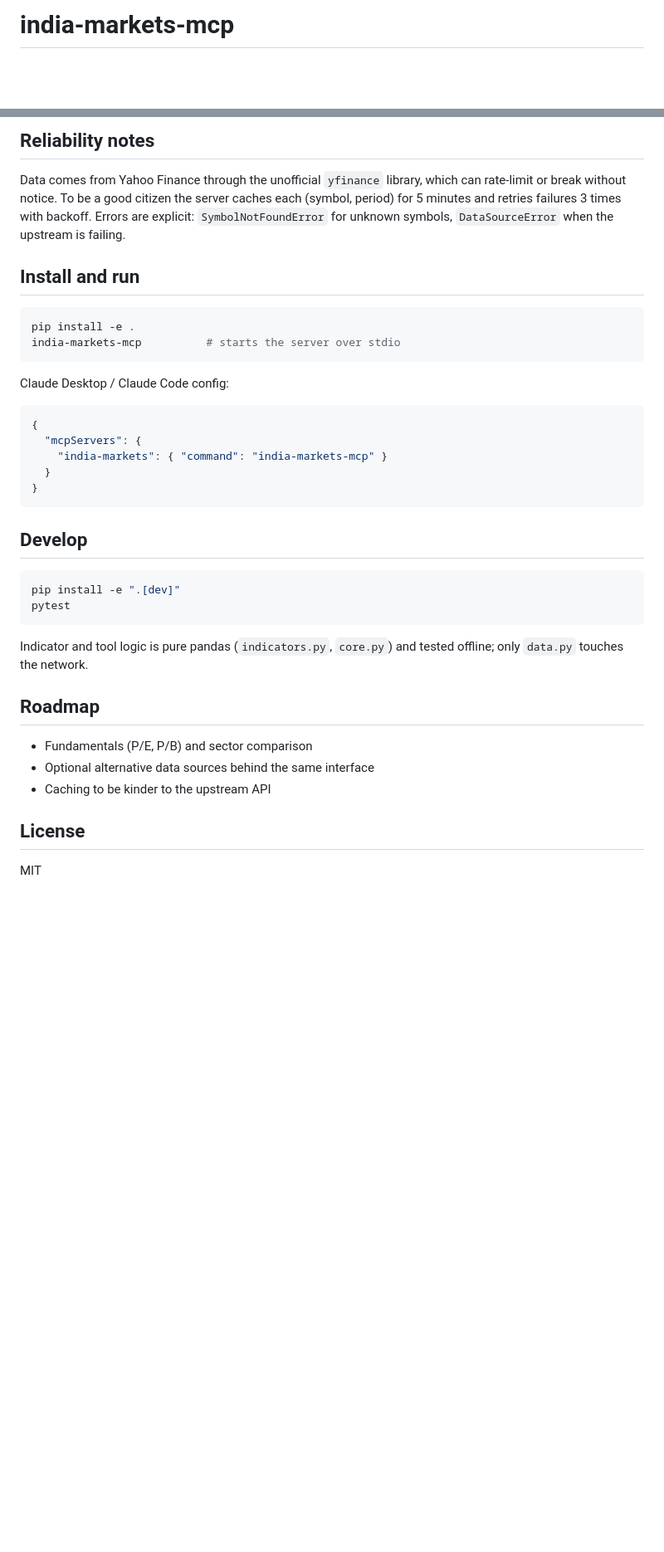
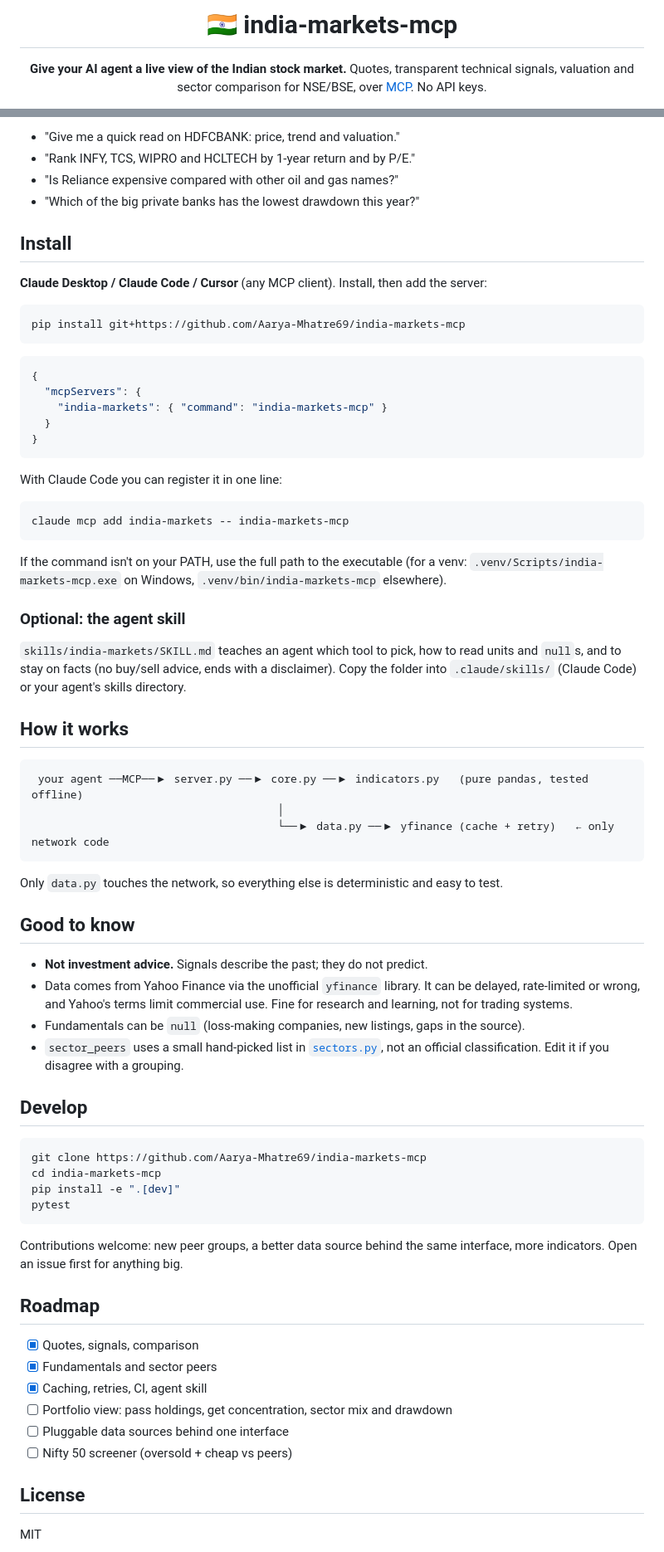
Before and after one commit to Aarya-Mhatre69/india-markets-mcp, a Markdown page: README.md, 2 parts joined by grey strips. Shown at 83% size. Drawn GitHub-style; blank space fills up the shorter version.

````diff
--- a/README.md
+++ b/README.md
@@ -1,3 +1,8 @@
-# india-markets-mcp
+<div align="center">
+
+# 🇮🇳 india-markets-mcp
+
+**Give your AI agent a live view of the Indian stock market.**
+Quotes, transparent technical signals, valuation and sector comparison for NSE/BSE, over [MCP](https://modelcontextprotocol.io). No API keys.
 
 [![CI](https://github.com/Aarya-Mhatre69/india-markets-mcp/actions/workflows/ci.yml/badge.svg)](https://github.com/Aarya-Mhatre69/india-markets-mcp/actions/workflows/ci.yml)
@@ -23,18 +67,16 @@ includes the rule text, so an agent can explain *why* a label was chosen.
 
-## Reliability notes
+- "Give me a quick read on HDFCBANK: price, trend and valuation."
+- "Rank INFY, TCS, WIPRO and HCLTECH by 1-year return and by P/E."
+- "Is Reliance expensive compared with other oil and gas names?"
+- "Which of the big private banks has the lowest drawdown this year?"
 
-Data comes from Yahoo Finance through the unofficial `yfinance` library, which can rate-limit or break without notice.
-To be a good citizen the server caches each (symbol, period) for 5 minutes and retries failures 3 times with backoff.
-Errors are explicit: `SymbolNotFoundError` for unknown symbols, `DataSourceError` when the upstream is failing.
+## Install
 
-## Install and run
+**Claude Desktop / Claude Code / Cursor** (any MCP client). Install, then add the server:
 
 ```bash
-pip install -e .
-india-markets-mcp          # starts the server over stdio
+pip install git+https://github.com/Aarya-Mhatre69/india-markets-mcp
 ```
-
-Claude Desktop / Claude Code config:
 
 ```json
 {
@@ -44,20 +86,54 @@ Claude Desktop / Claude Code config:
 }
 ```
 
+With Claude Code you can register it in one line:
+
+```bash
+claude mcp add india-markets -- india-markets-mcp
+```
+
+If the command isn't on your PATH, use the full path to the executable (for a venv: `.venv/Scripts/india-markets-mcp.exe` on Windows, `.venv/bin/india-markets-mcp` elsewhere).
+
+### Optional: the agent skill
+
+`skills/india-markets/SKILL.md` teaches an agent which tool to pick, how to read units and `null`s, and to stay on facts (no buy/sell advice, ends with a disclaimer). Copy the folder into `.claude/skills/` (Claude Code) or your agent's skills directory.
+
+## How it works
+
+```
+ your agent ──MCP──▶ server.py ──▶ core.py ──▶ indicators.py   (pure pandas, tested offline)
+                                      │
+                                      └──▶ data.py ──▶ yfinance (cache + retry)   ← only network code
+```
+
+Only `data.py` touches the network, so everything else is deterministic and easy to test.
+
+## Good to know
+
+- **Not investment advice.** Signals describe the past; they do not predict.
+- Data comes from Yahoo Finance via the unofficial `yfinance` library. It can be delayed, rate-limited or wrong, and Yahoo's terms limit commercial use. Fine for research and learning, not for trading systems.
+- Fundamentals can be `null` (loss-making companies, new listings, gaps in the source).
+- `sector_peers` uses a small hand-picked list in [`sectors.py`](src/india_markets_mcp/sectors.py), not an official classification. Edit it if you disagree with a grouping.
+
 ## Develop
 
 ```bash
+git clone https://github.com/Aarya-Mhatre69/india-markets-mcp
+cd india-markets-mcp
 pip install -e ".[dev]"
 pytest
 ```
 
-Indicator and tool logic is pure pandas (`indicators.py`, `core.py`) and tested offline; only `data.py` touches the network.
+Contributions welcome: new peer groups, a better data source behind the same interface, more indicators. Open an issue first for anything big.
 
 ## Roadmap
 
-- Fundamentals (P/E, P/B) and sector comparison
-- Optional alternative data sources behind the same interface
-- Caching to be kinder to the upstream API
+- [x] Quotes, signals, comparison
+- [x] Fundamentals and sector peers
+- [x] Caching, retries, CI, agent skill
+- [ ] Portfolio view: pass holdings, get concentration, sector mix and drawdown
+- [ ] Pluggable data sources behind one interface
+- [ ] Nifty 50 screener (oversold + cheap vs peers)
 
 ## License
 
````
Also changed, not shown: other parts of README.md (+47 -8 lines), skills/india-markets/SKILL.md (added, +61 -0 lines), docs/demo.gif (added), docs/social-preview.png (added), 7 other files.
